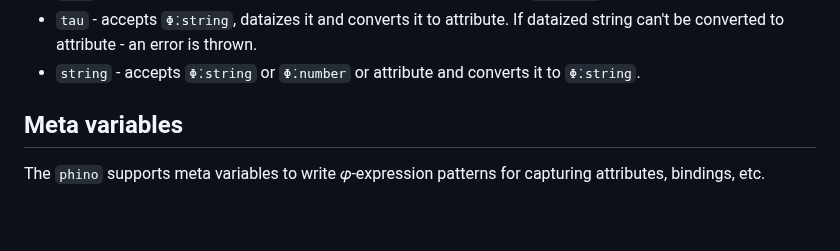
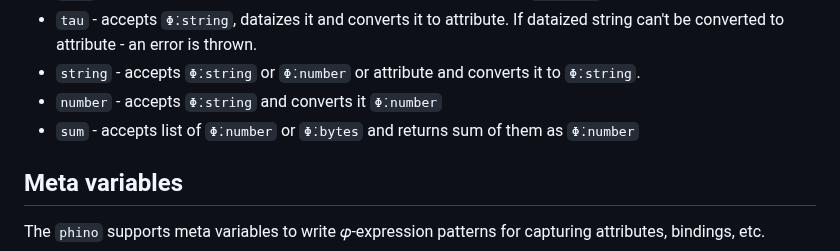
Before and after one commit to objectionary/phino, a Markdown page: README.md, the part around the change. GitHub-like rendering; blank space fills up the shorter version.

Commit message:
bug(#369): functions

```diff
--- a/README.md
+++ b/README.md
@@ -209,6 +209,8 @@ Here's list of functions that are supported for extensions:
   If dataized string can't be converted to attribute - an error is thrown.
 * `string` - accepts `Φ̇.string` or `Φ̇.number` or attribute and converts it
   to `Φ̇.string`.
+* `number` - accepts `Φ̇.string` and converts it `Φ̇.number`
+* `sum` - accepts list of `Φ̇.number` or `Φ̇.bytes` and returns sum of them as `Φ̇.number`
 
 ## Meta variables
 
```
